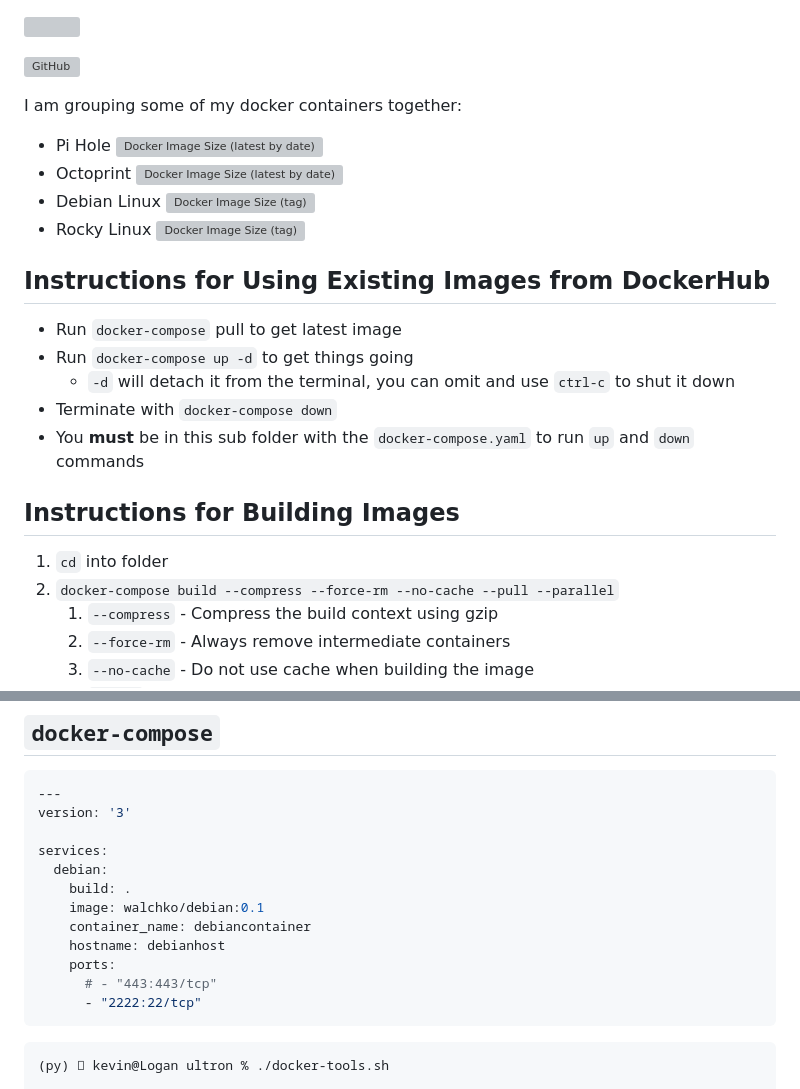
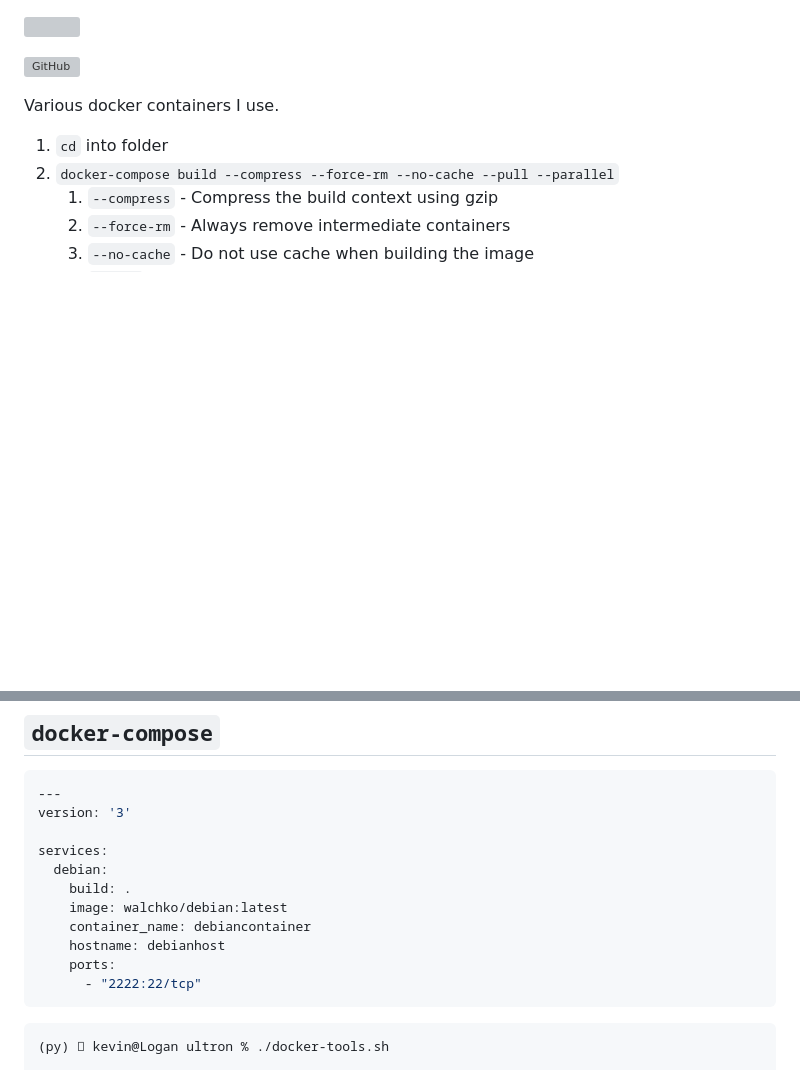
Before and after one commit to walchko/ultron, a Markdown page: readme.md, 2 parts joined by grey strips. Drawn GitHub-style; blank space fills up the shorter version; grey boxes are pictures that could not be loaded.

````diff
--- a/readme.md
+++ b/readme.md
@@ -2,23 +2,7 @@
 
 ![GitHub](https://img.shields.io/github/license/walchko/ultron)
 
-I am grouping some of my docker containers together:
-
-- Pi Hole ![Docker Image Size (latest by date)](https://img.shields.io/docker/image-size/pihole/pihole)
-- Octoprint ![Docker Image Size (latest by date)](https://img.shields.io/docker/image-size/octoprint/octoprint)
-- Debian Linux ![Docker Image Size (tag)](https://img.shields.io/docker/image-size/walchko/debian/latest)
-- Rocky Linux ![Docker Image Size (tag)](https://img.shields.io/docker/image-size/walchko/rocky/latest)
-
-## Instructions for Using Existing Images from DockerHub
-
-- Run `docker-compose` pull to get latest image
-- Run `docker-compose up -d` to get things going
-    - `-d` will detach it from the terminal, you can omit and use `ctrl-c` to shut it down
-- Terminate with `docker-compose down`
-- You **must** be in this sub folder with the `docker-compose.yaml` to run `up` and `down` commands
-
-
-## Instructions for Building Images
+Various docker containers I use.
 
 1. `cd` into folder
 1. `docker-compose build --compress --force-rm --no-cache --pull --parallel`
@@ -128,11 +112,10 @@ version: '3'
 services:
   debian:
     build: .
-    image: walchko/debian:0.1
+    image: walchko/debian:latest
     container_name: debiancontainer
     hostname: debianhost
     ports:
-      # - "443:443/tcp"
       - "2222:22/tcp"
 ```
 
````
